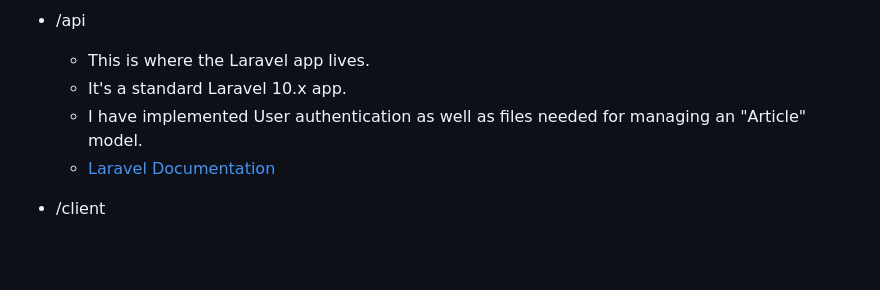
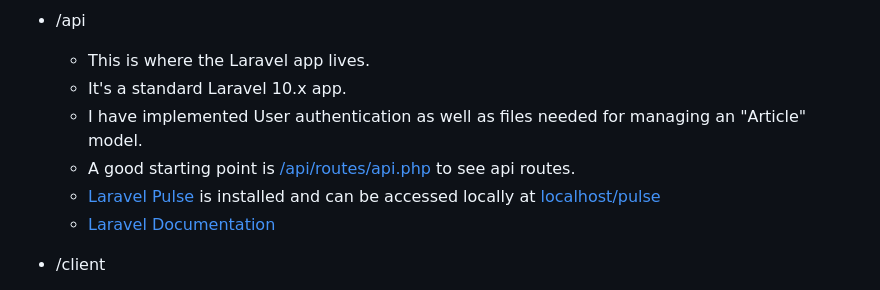
Before and after one commit to joryacooper/laravel-ios-starter, a Markdown page: README.md, the part around the change. GitHub-like rendering; blank space fills up the shorter version.

Commit message:
mention pulse

```diff
--- a/README.md
+++ b/README.md
@@ -100,6 +100,8 @@ The project has 2 main pieces:
   - This is where the Laravel app lives.
   - It's a standard Laravel 10.x app.
   - I have implemented User authentication as well as files needed for managing an "Article" model.
+  - A good starting point is [/api/routes/api.php](/api/routes/api.php) to see api routes.
+  - [Laravel Pulse](https://pulse.laravel.com/) is installed and can be accessed locally at [localhost/pulse](http://localhost/pulse)
   - [Laravel Documentation](https://laravel.com/docs/10.x)
 
 - /client
```
